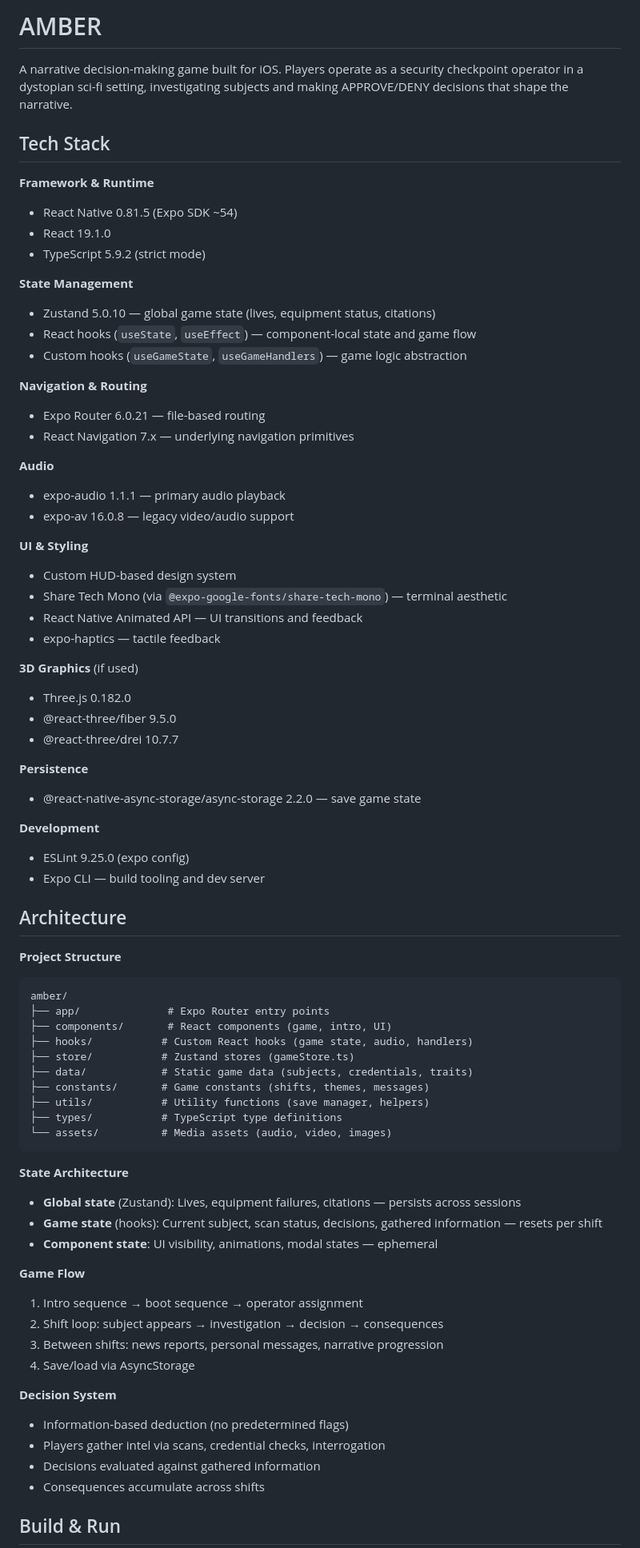
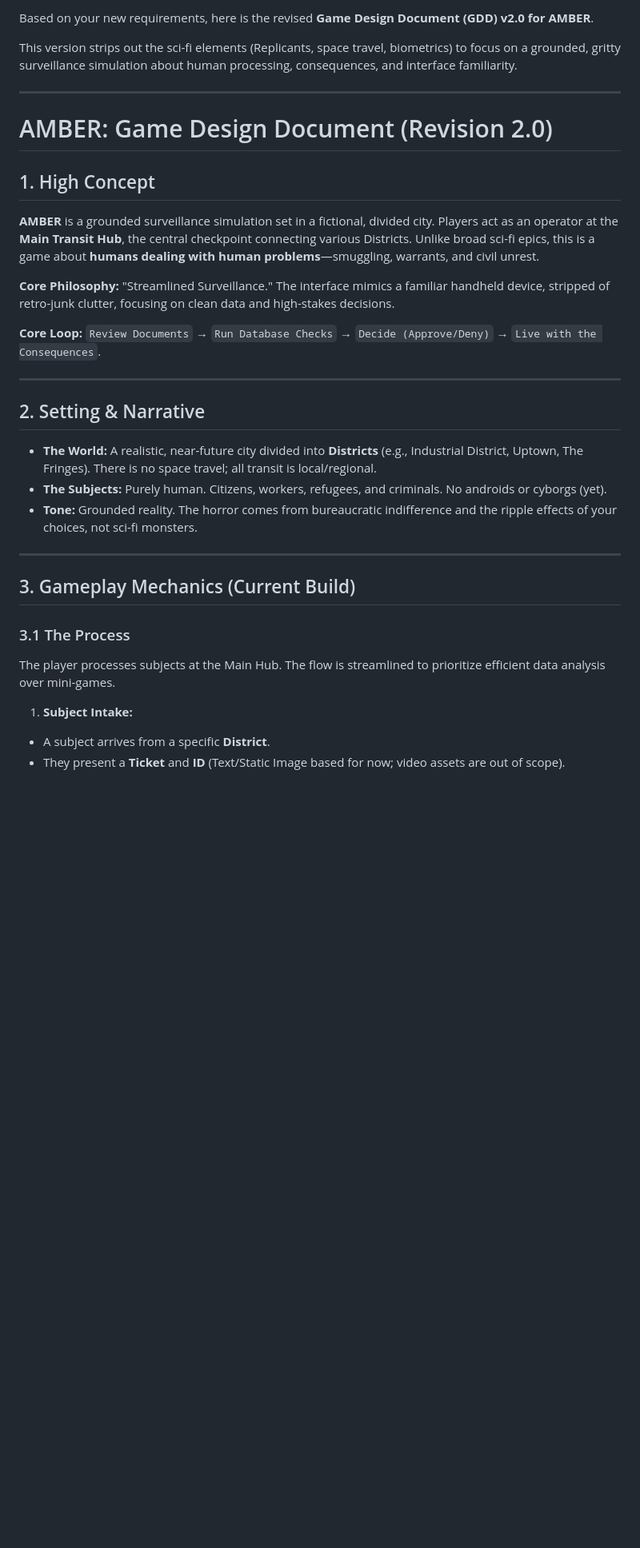
Before and after one commit to Timothy-itayi/blade-runner-ios, a Markdown page: README.md, the part around one of its changes. Shown at 80% size. Rendered like a GitHub page; blank space fills up the shorter version.

````diff
--- a/README.md
+++ b/README.md
@@ -1,77 +1,37 @@
-# AMBER
+Based on your new requirements, here is the revised **Game Design Document (GDD) v2.0 for AMBER**.
 
-A narrative decision-making game built for iOS. Players operate as a security checkpoint operator in a dystopian sci-fi setting, investigating subjects and making APPROVE/DENY decisions that shape the narrative.
+This version strips out the sci-fi elements (Replicants, space travel, biometrics) to focus on a grounded, gritty surveillance simulation about human processing, consequences, and interface familiarity.
 
-## Tech Stack
+---
 
-**Framework & Runtime**
-- React Native 0.81.5 (Expo SDK ~54)
-- React 19.1.0
-- TypeScript 5.9.2 (strict mode)
+# AMBER: Game Design Document (Revision 2.0)
 
-**State Management**
-- Zustand 5.0.10 — global game state (lives, equipment status, citations)
-- React hooks (`useState`, `useEffect`) — component-local state and game flow
-- Custom hooks (`useGameState`, `useGameHandlers`) — game logic abstraction
+## 1. High Concept
 
-**Navigation & Routing**
-- Expo Router 6.0.21 — file-based routing
-- React Navigation 7.x — underlying navigation primitives
+**AMBER** is a grounded surveillance simulation set in a fictional, divided city. Players act as an operator at the **Main Transit Hub**, the central checkpoint connecting various Districts. Unlike broad sci-fi epics, this is a game about **humans dealing with human problems**—smuggling, warrants, and civil unrest.
 
-**Audio**
-- expo-audio 1.1.1 — primary audio playback
-- expo-av 16.0.8 — legacy video/audio support
+**Core Philosophy:** "Streamlined Surveillance." The interface mimics a familiar handheld device, stripped of retro-junk clutter, focusing on clean data and high-stakes decisions.
 
-**UI & Styling**
-- Custom HUD-based design system
-- Share Tech Mono (via `@expo-google-fonts/share-tech-mono`) — terminal aesthetic
-- React Native Animated API — UI transitions and feedback
-- expo-haptics — tactile feedback
+**Core Loop:** `Review Documents` → `Run Database Checks` → `Decide (Approve/Deny)` → `Live with the Consequences`.
 
-**3D Graphics** (if used)
-- Three.js 0.182.0
-- @react-three/fiber 9.5.0
-- @react-three/drei 10.7.7
+---
 
-**Persistence**
-- @react-native-async-storage/async-storage 2.2.0 — save game state
+## 2. Setting & Narrative
 
-**Development**
-- ESLint 9.25.0 (expo config)
-- Expo CLI — build tooling and dev server
+* **The World:** A realistic, near-future city divided into **Districts** (e.g., Industrial District, Uptown, The Fringes). There is no space travel; all transit is local/regional.
+* **The Subjects:** Purely human. Citizens, workers, refugees, and criminals. No androids or cyborgs (yet).
+* **Tone:** Grounded reality. The horror comes from bureaucratic indifference and the ripple effects of your choices, not sci-fi monsters.
 
-## Architecture
+---
 
-**Project Structure**
-```
-amber/
-├── app/              # Expo Router entry points
-├── components/       # React components (game, intro, UI)
-├── hooks/           # Custom React hooks (game state, audio, handlers)
-├── store/           # Zustand stores (gameStore.ts)
-├── data/            # Static game data (subjects, credentials, traits)
-├── constants/       # Game constants (shifts, themes, messages)
-├── utils/           # Utility functions (save manager, helpers)
-├── types/           # TypeScript type definitions
-└── assets/          # Media assets (audio, video, images)
-```
+## 3. Gameplay Mechanics (Current Build)
 
-**State Architecture**
-- **Global state** (Zustand): Lives, equipment failures, citations — persists across sessions
-- **Game state** (hooks): Current subject, scan status, decisions, gathered information — resets per shift
-- **Component state**: UI visibility, animations, modal states — ephemeral
+### 3.1 The Process
 
-**Game Flow**
-1. Intro sequence → boot sequence → operator assignment
-2. Shift loop: subject appears → investigation → decision → consequences
-3. Between shifts: news reports, personal messages, narrative progression
-4. Save/load via AsyncStorage
+The player processes subjects at the Main Hub. The flow is streamlined to prioritize efficient data analysis over mini-games.
 
-**Decision System**
-- Information-based deduction (no predetermined flags)
-- Players gather intel via scans, credential checks, interrogation
-- Decisions evaluated against gathered information
-- Consequences accumulate across shifts
+1. **Subject Intake:**
+* A subject arrives from a specific **District**.
+* They present a **Ticket** and **ID** (Text/Static Image based for now; video assets are out of scope).
 
-## Build & Run
 
````
Also changed, not shown: other parts of README.md (+94 -16 lines).
